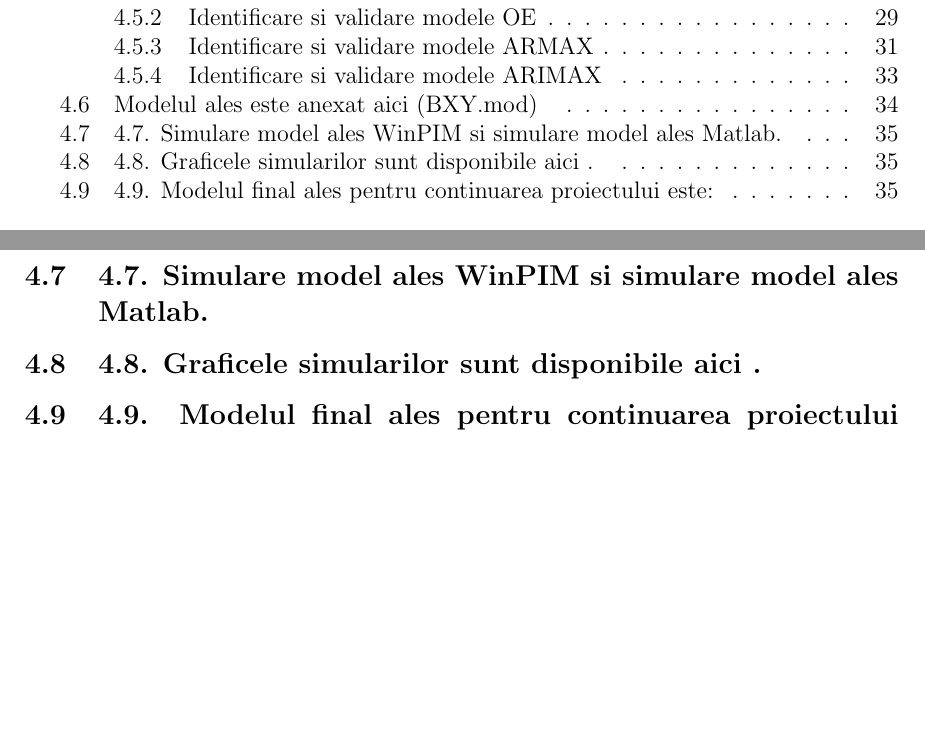
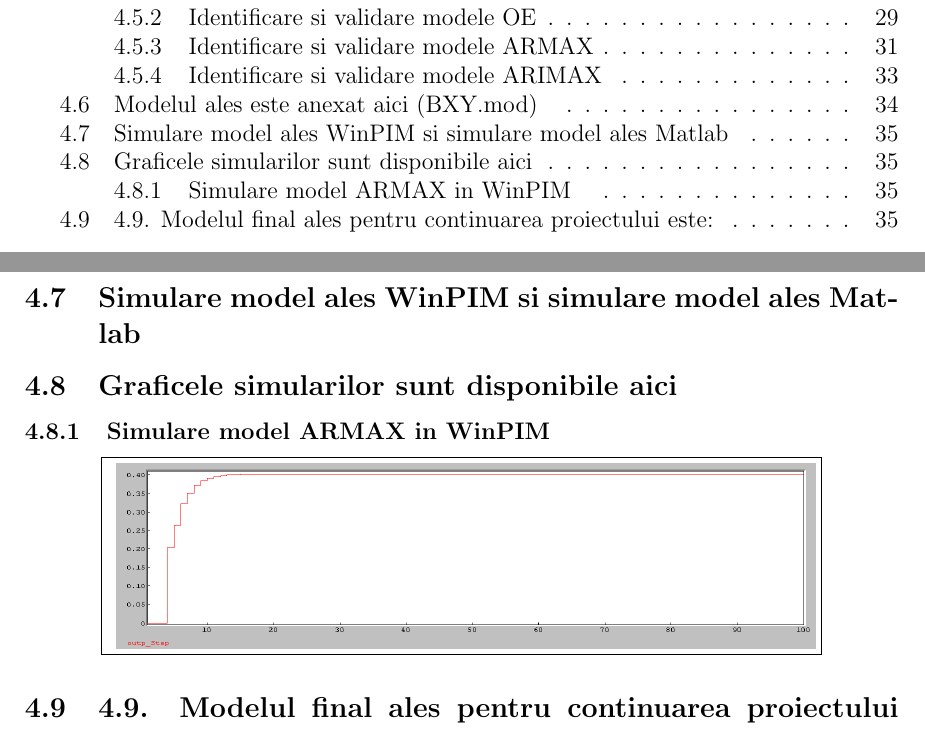
Before and after one commit to iAlex97/ProiectSNC, a LaTeX document (document.tex): two parts of pages 3 and 35 of 38, joined at a grey line, cut so that both start at the same text, the shorter picture padded with empty space. Compiled offline with pdfLaTeX.

Commit message:
added sim for winpim

```diff
--- a/document.tex
+++ b/document.tex
@@ -624,8 +624,12 @@ C = [1 -0.28752 -0.05547 0.00307]
 na=3   nb=1   nc=3   nk=1
 \end{lstlisting}
 
-\subsection {4.7. Simulare model ales WinPIM si simulare model ales Matlab. }
-\subsection {4.8. Graficele simularilor sunt disponibile aici .  }
+\subsection {Simulare model ales WinPIM si simulare model ales Matlab }
+\subsection {Graficele simularilor sunt disponibile aici }
+\subsubsection {Simulare model ARMAX in WinPIM }
+\begin{center}
+  \fbox{ \includegraphics[width=0.8\textwidth]{winpim/sim_armax.png}}
+\end{center}
 \subsection {4.9. Modelul final ales pentru continuarea proiectului este: }
 
 \section {CALCUL REGULATOR RST-1, SIMULARE SI VALIDARE }
```
Also changed, not shown: figures/winpim/sim_armax.png (added).
